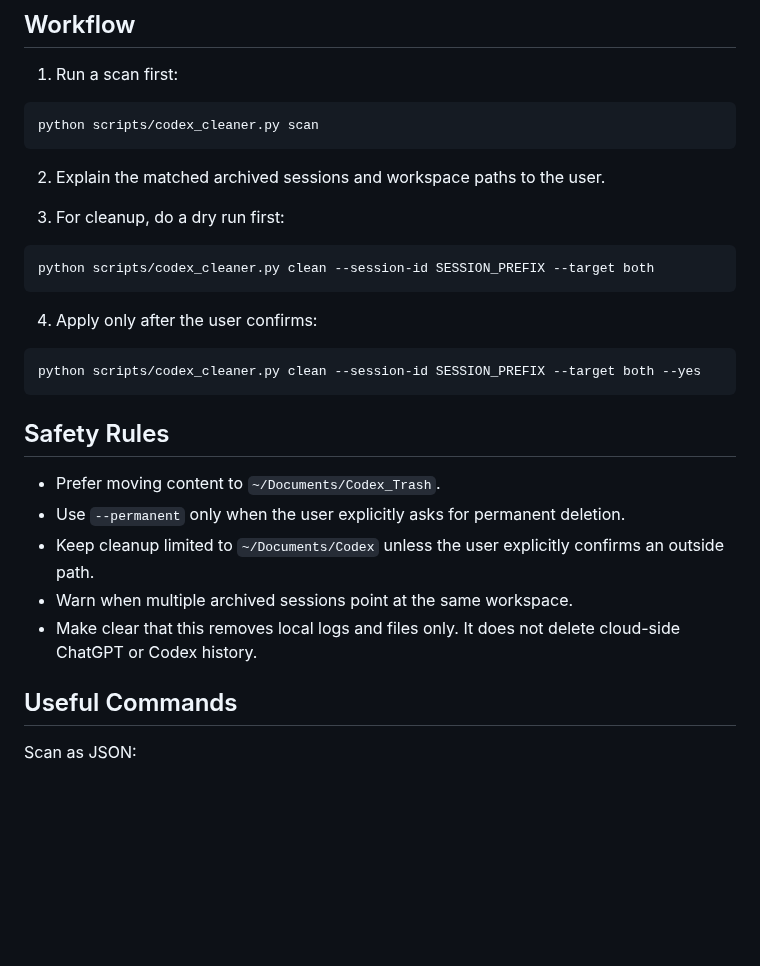
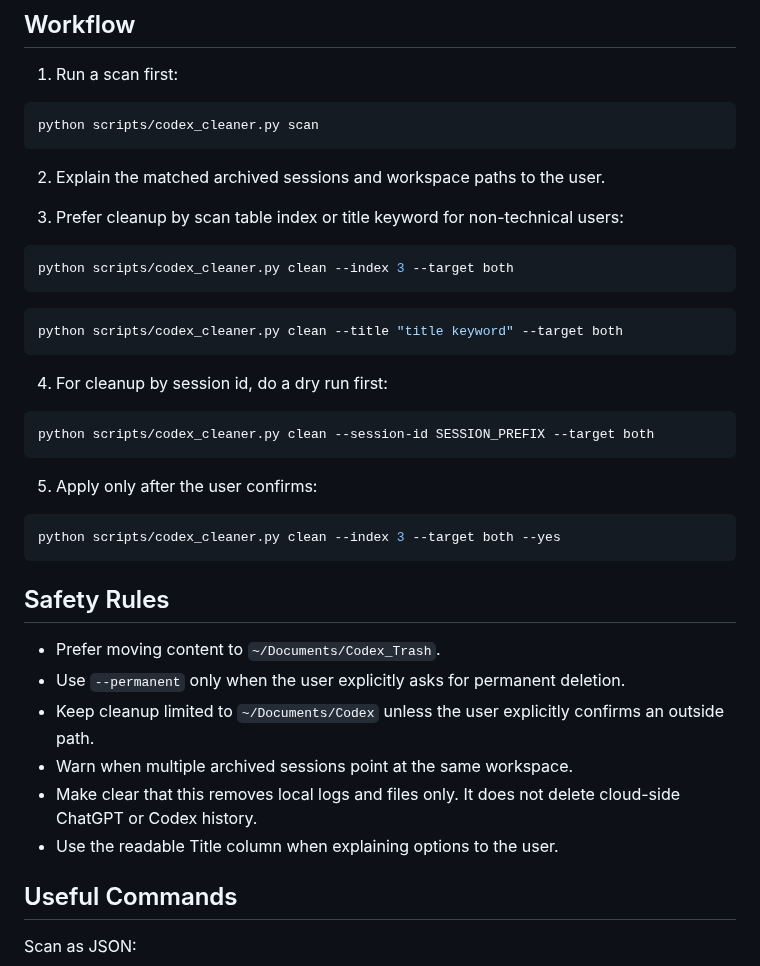
Before and after one commit to manganeseboy/codex-cleaner, a Markdown page: skills/codex-cleaner/SKILL.md, the part around the change. Rendered like a GitHub page; blank space fills up the shorter version.

````diff
--- a/skills/codex-cleaner/SKILL.md
+++ b/skills/codex-cleaner/SKILL.md
@@ -17,16 +17,26 @@ python scripts/codex_cleaner.py scan
 
 2. Explain the matched archived sessions and workspace paths to the user.
 
-3. For cleanup, do a dry run first:
+3. Prefer cleanup by scan table index or title keyword for non-technical users:
+
+```powershell
+python scripts/codex_cleaner.py clean --index 3 --target both
+```
+
+```powershell
+python scripts/codex_cleaner.py clean --title "title keyword" --target both
+```
+
+4. For cleanup by session id, do a dry run first:
 
 ```powershell
 python scripts/codex_cleaner.py clean --session-id SESSION_PREFIX --target both
 ```
 
-4. Apply only after the user confirms:
+5. Apply only after the user confirms:
 
 ```powershell
-python scripts/codex_cleaner.py clean --session-id SESSION_PREFIX --target both --yes
+python scripts/codex_cleaner.py clean --index 3 --target both --yes
 ```
 
 ## Safety Rules
@@ -36,6 +46,7 @@ python scripts/codex_cleaner.py clean --session-id SESSION_PREFIX --target both
 - Keep cleanup limited to `~/Documents/Codex` unless the user explicitly confirms an outside path.
 - Warn when multiple archived sessions point at the same workspace.
 - Make clear that this removes local logs and files only. It does not delete cloud-side ChatGPT or Codex history.
+- Use the readable Title column when explaining options to the user.
 
 ## Useful Commands
 
````
Also changed, not shown: README.md (+24 -1 lines), README.zh-CN.md (+24 -1 lines), assets/demo.gif, 3 other files.
